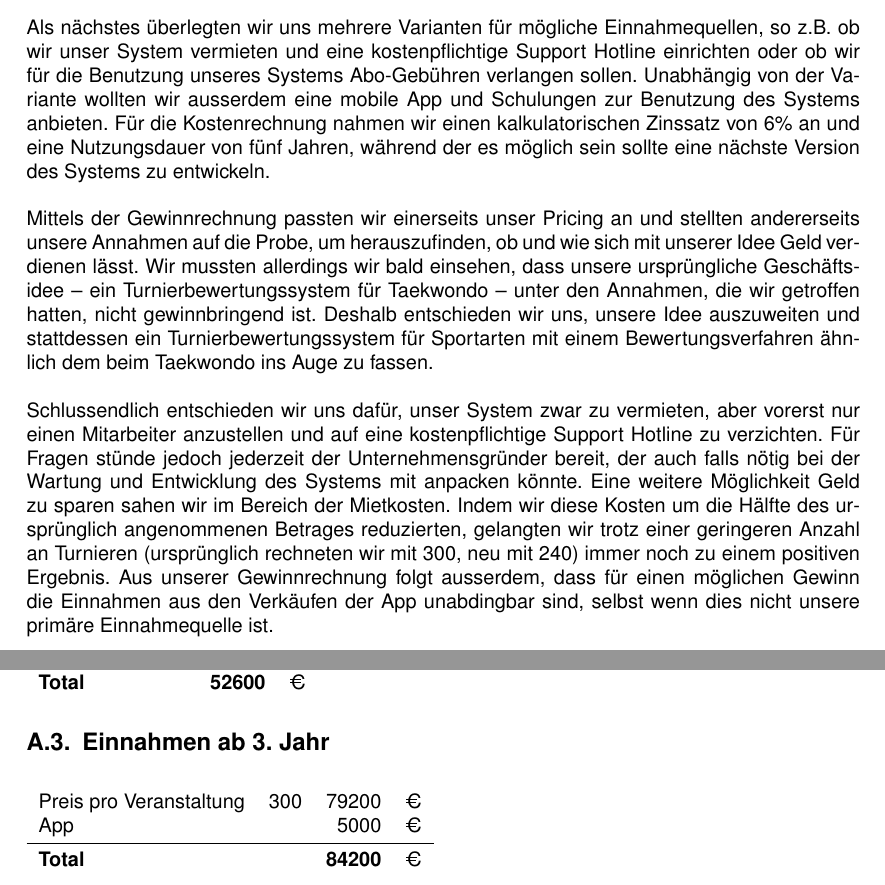
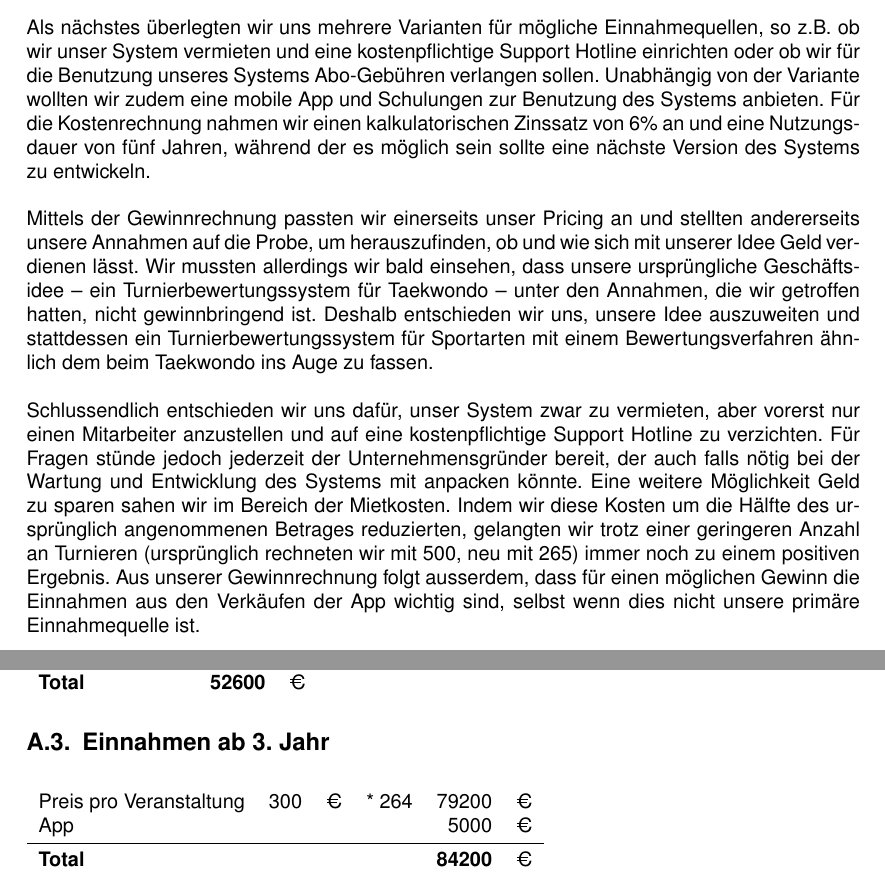
Before and after one commit to Shurikal/BIM_Bericht, a LaTeX document (bericht.tex, which reads anhang.tex, ertragsmechanik.tex): two parts of pages 5 and 6 of 6, joined at a grey line, cut so that both start at the same text. Compiled offline with pdfLaTeX.

Commit message:
Ertragsmechanik
Ertragsmechanik

```diff
--- a/anhang.tex
+++ b/anhang.tex
@@ -53,11 +53,11 @@
 
 \begin{table}[H]
 
-    \begin{tabular}{l r r l}
-        Preis pro Veranstaltung & 300       & 79200 & €\\
-        App                     &           & 5000  & €\\
+    \begin{tabular}{l r l r r l}
+        Preis pro Veranstaltung & 300       & €   &* 264 & 79200 & €\\
+        App                     &           &    & & 5000  & €\\
         \midrule
-        \textbf{Total}          &           & \textbf{84200}  & €
+        \textbf{Total}          &           &  &  & \textbf{84200}  & €
     \end{tabular}
     %\caption{Fixkosten}
     \label{tab:einnahmen}
--- a/ertragsmechanik.tex
+++ b/ertragsmechanik.tex
@@ -14,7 +14,7 @@ Diese wären für die erste Variante doppelt so hoch, da wir mit zwei Angestellt
 Als nächstes überlegten wir uns mehrere Varianten für mögliche Einnahmequellen, so z.B. ob wir unser System vermieten und
     eine kostenpflichtige Support Hotline einrichten oder ob wir für die Benutzung unseres Systems
     Abo-Gebühren verlangen sollen.
-Unabhängig von der Variante wollten wir ausserdem eine mobile App und Schulungen zur Benutzung des Systems anbieten.
+Unabhängig von der Variante wollten wir zudem eine mobile App und Schulungen zur Benutzung des Systems anbieten.
 Für die Kostenrechnung nahmen wir einen kalkulatorischen Zinssatz von 6\% an und eine Nutzungsdauer von fünf Jahren,
 während der es möglich sein sollte eine nächste Version des Systems zu entwickeln.
 \\\\
@@ -31,8 +31,8 @@ Für Fragen stünde jedoch jederzeit der Unternehmensgründer bereit, der auch f
 des Systems mit anpacken könnte.
 Eine weitere Möglichkeit Geld zu sparen sahen wir im Bereich der Mietkosten.
 Indem wir diese Kosten um die Hälfte des ursprünglich angenommenen Betrages reduzierten, gelangten wir trotz einer
-geringeren Anzahl an Turnieren (ursprünglich rechneten wir mit 300, neu mit 240) immer noch zu einem positiven Ergebnis.
-Aus unserer Gewinnrechnung folgt ausserdem, dass für einen möglichen Gewinn die Einnahmen aus den Verkäufen der App unabdingbar sind,
+geringeren Anzahl an Turnieren (ursprünglich rechneten wir mit 500, neu mit 265) immer noch zu einem positiven Ergebnis.
+Aus unserer Gewinnrechnung folgt ausserdem, dass für einen möglichen Gewinn die Einnahmen aus den Verkäufen der App wichtig sind,
 selbst wenn dies nicht unsere primäre Einnahmequelle ist.
 
 %todo, Kostenstruktur
```
Also changed, not shown: bericht.pdf.
